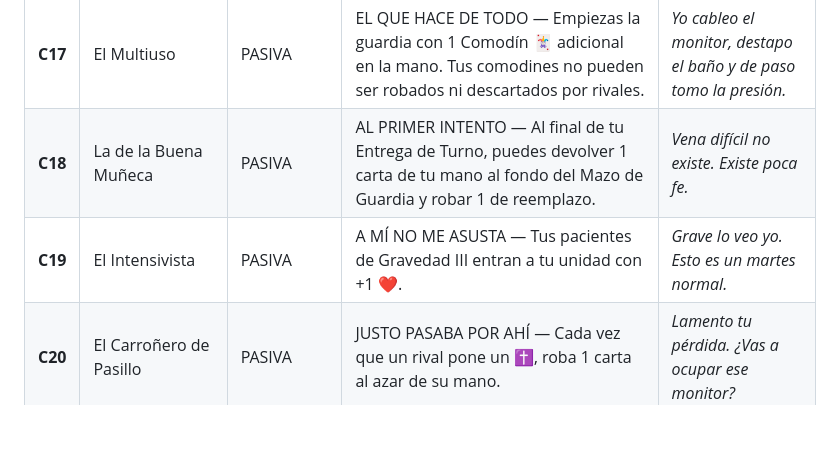
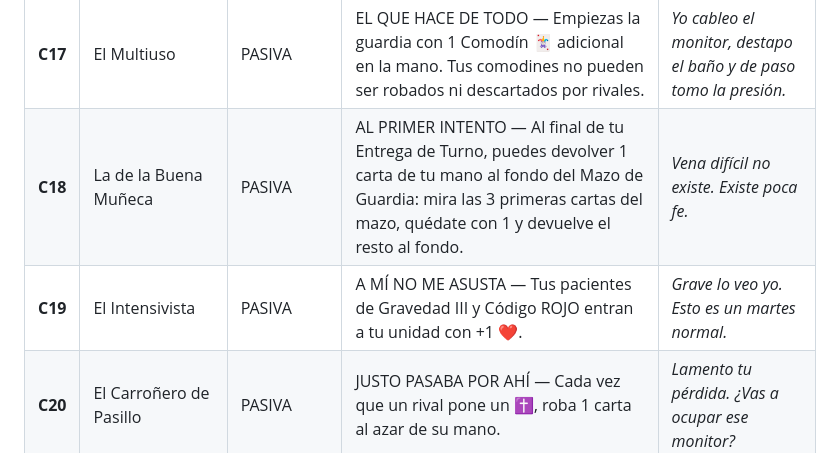
Before and after one commit to diegonicolasmelo-cell/VAYA-TURNO, a Markdown page: docs/BRIEF-IA.md, the part around one of its changes. Drawn GitHub-style; blank space fills up the shorter version.

```diff
--- a/docs/BRIEF-IA.md
+++ b/docs/BRIEF-IA.md
@@ -517,8 +517,8 @@ es**. Dibuja la personalidad, no el uniforme.
 | **C15** | El Dador de Altas | 1×PARTIDA | ALTA ADMINISTRATIVA — Descarta 2 cartas de tu mano: un paciente tuyo al que le falte exactamente 1 recurso completa sus requisitos (queda ✅ y consolida normal). | *Se va hoy. La cama la necesito para las tres.* |
 | **C16** | El Radiólogo de Guardia | PASIVA | OJO ENTRENADO — Tus recursos 🩻 Imagen con sistema cuentan doble en cualquier paciente tuyo, no solo en los de su sistema. | *Interesante. Muy interesante. ¿Qué me dijiste que buscábamos?* |
 | **C17** | El Multiuso | PASIVA | EL QUE HACE DE TODO — Empiezas la guardia con 1 Comodín 🃏 adicional en la mano. Tus comodines no pueden ser robados ni descartados por rivales. | *Yo cableo el monitor, destapo el baño y de paso tomo la presión.* |
-| **C18** | La de la Buena Muñeca | PASIVA | AL PRIMER INTENTO — Al final de tu Entrega de Turno, puedes devolver 1 carta de tu mano al fondo del Mazo de Guardia y robar 1 de reemplazo. | *Vena difícil no existe. Existe poca fe.* |
-| **C19** | El Intensivista | PASIVA | A MÍ NO ME ASUSTA — Tus pacientes de Gravedad III entran a tu unidad con +1 ❤️. | *Grave lo veo yo. Esto es un martes normal.* |
+| **C18** | La de la Buena Muñeca | PASIVA | AL PRIMER INTENTO — Al final de tu Entrega de Turno, puedes devolver 1 carta de tu mano al fondo del Mazo de Guardia: mira las 3 primeras cartas del mazo, quédate con 1 y devuelve el resto al fondo. | *Vena difícil no existe. Existe poca fe.* |
+| **C19** | El Intensivista | PASIVA | A MÍ NO ME ASUSTA — Tus pacientes de Gravedad III y Código ROJO entran a tu unidad con +1 ❤️. | *Grave lo veo yo. Esto es un martes normal.* |
 | **C20** | El Carroñero de Pasillo | PASIVA | JUSTO PASABA POR AHÍ — Cada vez que un rival pone un ✝️, roba 1 carta al azar de su mano. | *Lamento tu pérdida. ¿Vas a ocupar ese monitor?* |
 | **C21** | El Precavido | 1×PARTIDA | POR SI ACASO — Busca en el Mazo de Protocolos una carta RESPUESTA 🛡️, muéstrala y tómala gratis. Baraja el mazo. | *Yo esto lo vi venir en marzo. Está en mi correo.* |
 | **C22** | La Jefa de Unidad | PASIVA | CUMPLIMIENTO DE METAS — Los recursos 🧑‍⚕️ de tu unidad no pueden ser descartados por cartas de rivales. | *Mi gente no se toca. Las estadísticas tampoco.* |
```
Also changed, not shown: other parts of docs/BRIEF-IA.md (+7 -7 lines).
